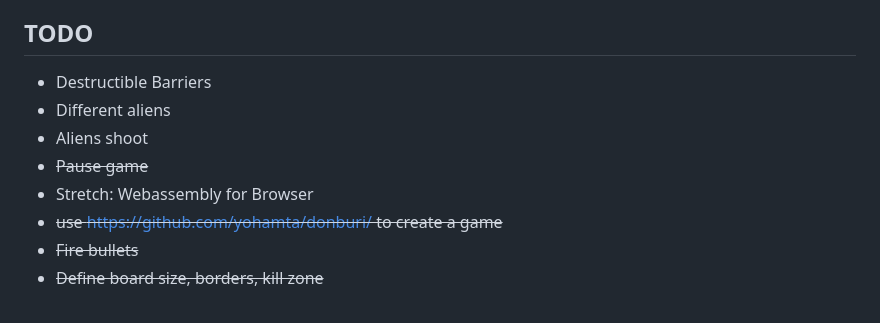
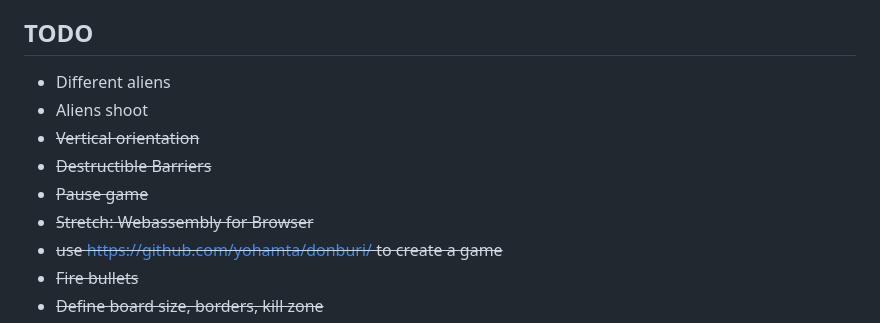
Before and after one commit to Warsinger/space-invaders-go, a Markdown page: README.md, the part around the change. GitHub-like rendering.

Commit message:
switch to vertical layout

```diff
--- a/README.md
+++ b/README.md
@@ -9,11 +9,12 @@ Space Invaders in Go using an [Donburi ECS](https://github.com/yohamta/donburi/)
 * Q to quit
 
 ## TODO
-* Destructible Barriers
 * Different aliens
 * Aliens shoot
+* ~~Vertical orientation~~
+* ~~Destructible Barriers~~
 * ~~Pause game~~
-* Stretch: Webassembly for Browser
+* ~~Stretch: Webassembly for Browser~~
 * ~~use https://github.com/yohamta/donburi/ to create a game~~
 * ~~Fire bullets~~
 * ~~Define board size, borders, kill zone~~
```
Also changed, not shown: assets/images/backgroundH.png (renamed from assets/images/background.png), assets/images/backgroundV.png (added), 5 other files.
